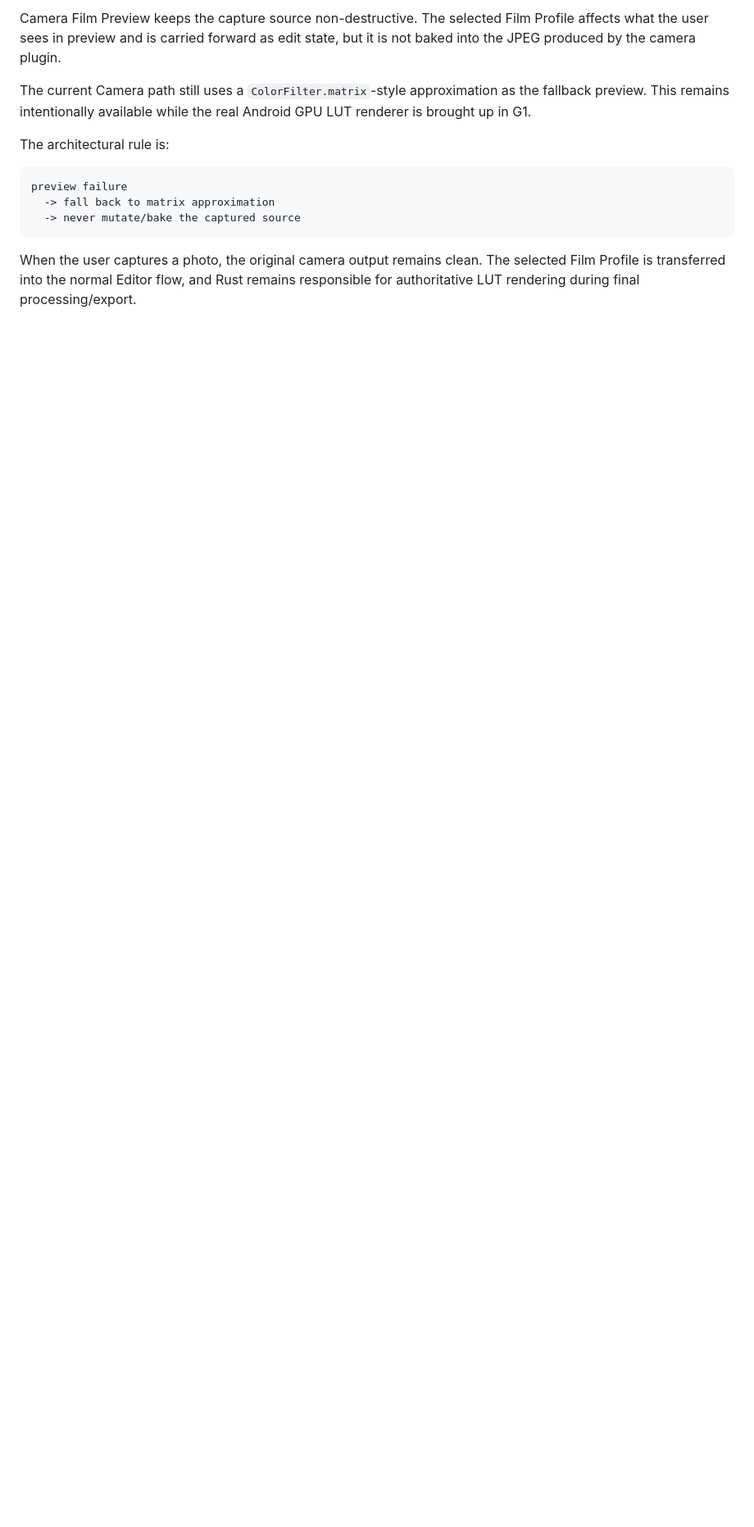
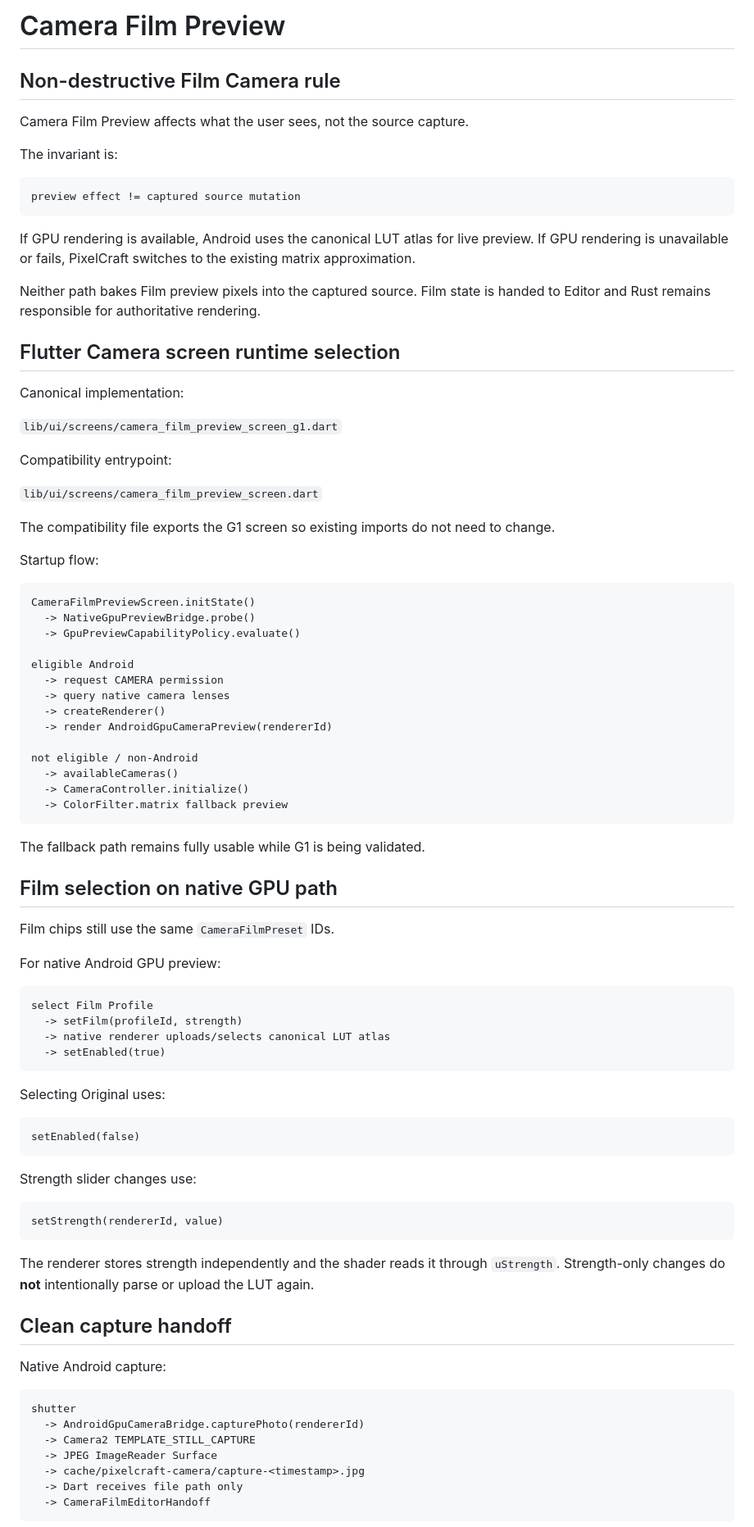
Before and after one commit to dexter-cnx/PixelCraft, a Markdown page: docs/CODE_WALKTHROUGH.md, the part around one of its changes. Shown at 82% size. Rendered like a GitHub page; blank space fills up the shorter version.

````diff
--- a/docs/CODE_WALKTHROUGH.md
+++ b/docs/CODE_WALKTHROUGH.md
@@ -152,14 +181,91 @@ Gallery import shows progress while the selected asset is read and image prepara
 
-Camera Film Preview keeps the capture source non-destructive. The selected Film Profile affects what the user sees in preview and is carried forward as edit state, but it is not baked into the JPEG produced by the camera plugin.
+# Camera Film Preview
 
-The current Camera path still uses a `ColorFilter.matrix`-style approximation as the fallback preview. This remains intentionally available while the real Android GPU LUT renderer is brought up in G1.
+## Non-destructive Film Camera rule
 
-The architectural rule is:
+Camera Film Preview affects what the user sees, not the source capture.
+
+The invariant is:
 
 ```text
-preview failure
-  -> fall back to matrix approximation
-  -> never mutate/bake the captured source
+preview effect != captured source mutation
 ```
 
-When the user captures a photo, the original camera output remains clean. The selected Film Profile is transferred into the normal Editor flow, and Rust remains responsible for authoritative LUT rendering during final processing/export.
+If GPU rendering is available, Android uses the canonical LUT atlas for live preview. If GPU rendering is unavailable or fails, PixelCraft switches to the existing matrix approximation.
+
+Neither path bakes Film preview pixels into the captured source. Film state is handed to Editor and Rust remains responsible for authoritative rendering.
+
+## Flutter Camera screen runtime selection
+
+Canonical implementation:
+
+`lib/ui/screens/camera_film_preview_screen_g1.dart`
+
+Compatibility entrypoint:
+
+`lib/ui/screens/camera_film_preview_screen.dart`
+
+The compatibility file exports the G1 screen so existing imports do not need to change.
+
+Startup flow:
+
+```text
+CameraFilmPreviewScreen.initState()
+  -> NativeGpuPreviewBridge.probe()
+  -> GpuPreviewCapabilityPolicy.evaluate()
+
+eligible Android
+  -> request CAMERA permission
+  -> query native camera lenses
+  -> createRenderer()
+  -> render AndroidGpuCameraPreview(rendererId)
+
+not eligible / non-Android
+  -> availableCameras()
+  -> CameraController.initialize()
+  -> ColorFilter.matrix fallback preview
+```
+
+The fallback path remains fully usable while G1 is being validated.
+
+## Film selection on native GPU path
+
+Film chips still use the same `CameraFilmPreset` IDs.
+
+For native Android GPU preview:
+
+```text
+select Film Profile
+  -> setFilm(profileId, strength)
+  -> native renderer uploads/selects canonical LUT atlas
+  -> setEnabled(true)
+```
+
+Selecting Original uses:
+
+```text
+setEnabled(false)
+```
+
+Strength slider changes use:
+
+```text
+setStrength(rendererId, value)
+```
+
+The renderer stores strength independently and the shader reads it through `uStrength`. Strength-only changes do **not** intentionally parse or upload the LUT again.
+
+## Clean capture handoff
+
+Native Android capture:
+
+```text
+shutter
+  -> AndroidGpuCameraBridge.capturePhoto(rendererId)
+  -> Camera2 TEMPLATE_STILL_CAPTURE
+  -> JPEG ImageReader Surface
+  -> cache/pixelcraft-camera/capture-<timestamp>.jpg
+  -> Dart receives file path only
+  -> CameraFilmEditorHandoff
+```
+
````
Also changed, not shown: other parts of docs/CODE_WALKTHROUGH.md (+342 -212 lines).
